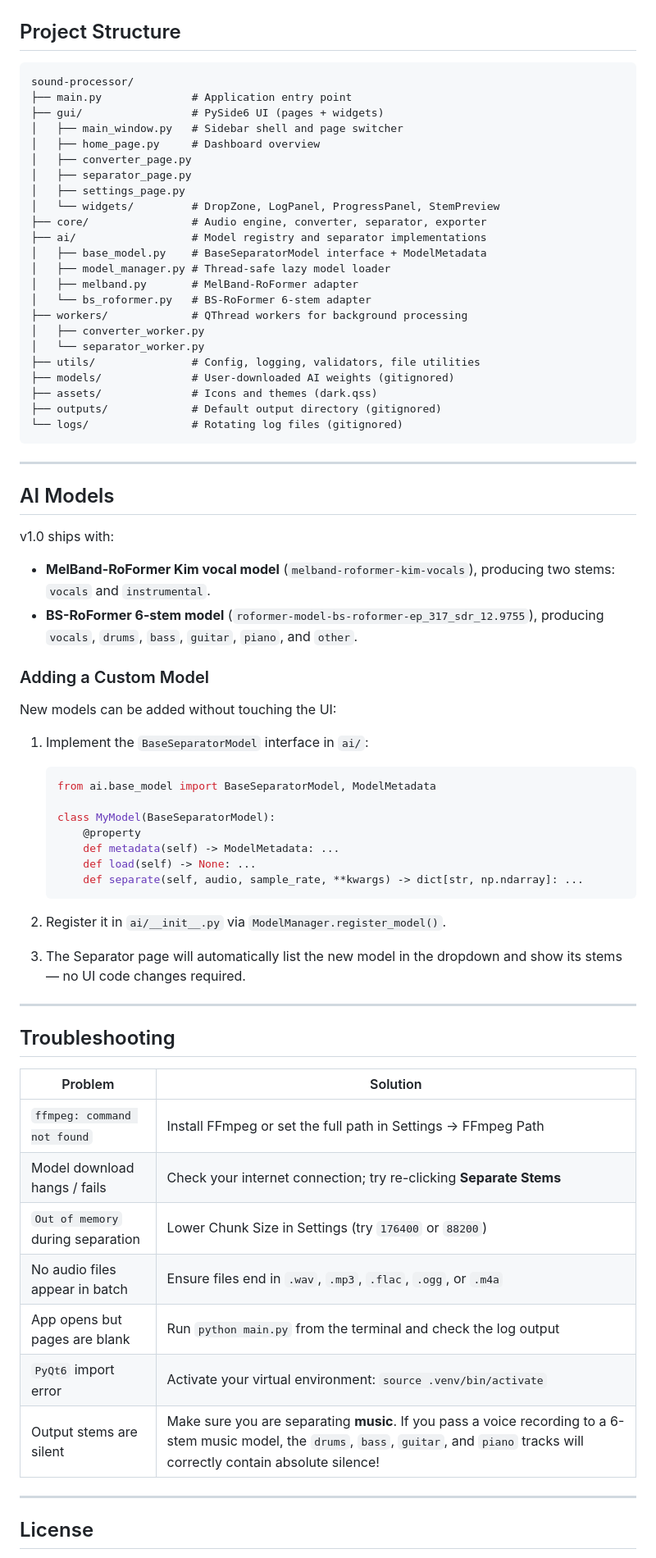
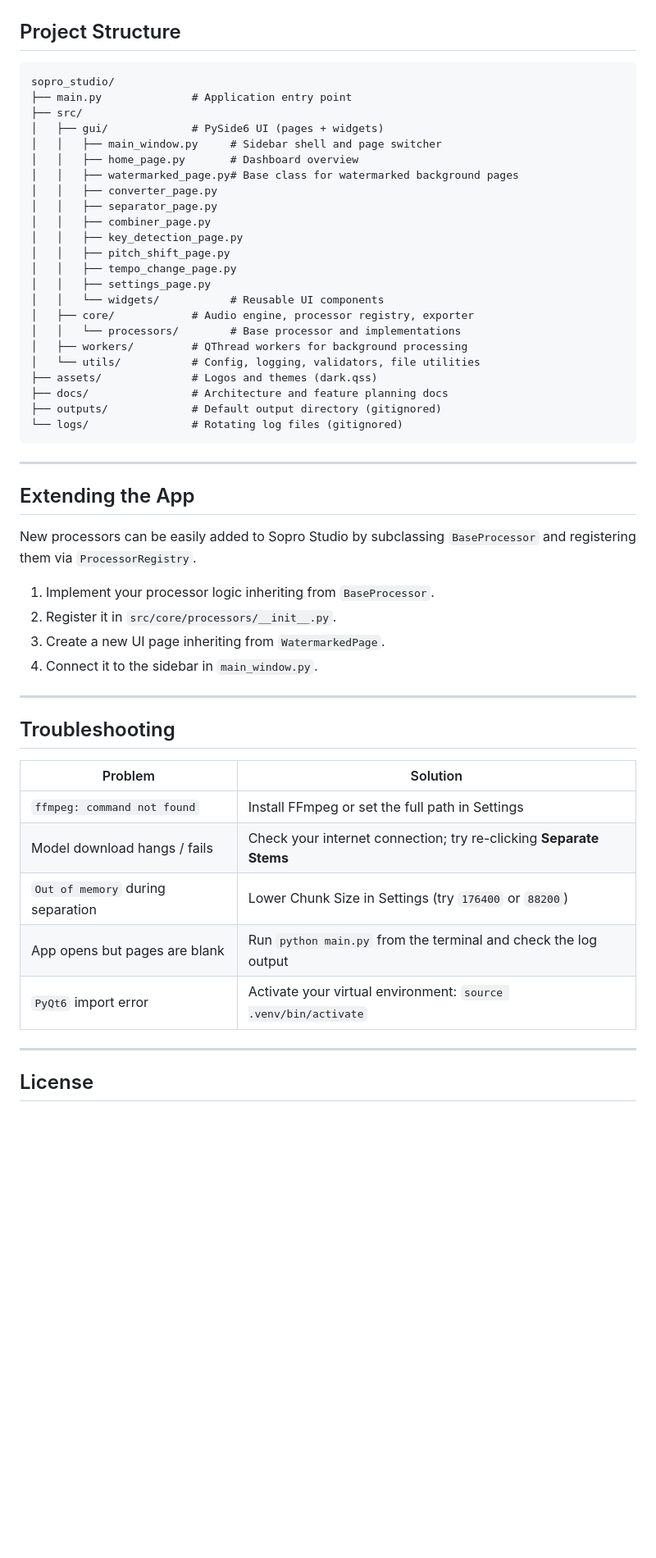
Before and after one commit to Josh682/sopro_studio, a Markdown page: README.md, the part around one of its changes. Shown at 82% size. Drawn GitHub-style; blank space fills up the shorter version.

Commit message:
docs: Update README with Sopro Studio branding and new tools

````diff
--- a/README.md
+++ b/README.md
@@ -240,57 +161,41 @@ tail -f logs/sound_processor.log    # follow live on macOS / Linux
 ## Project Structure
 
 ```
-sound-processor/
+sopro_studio/
 ├── main.py              # Application entry point
-├── gui/                 # PySide6 UI (pages + widgets)
-│   ├── main_window.py   # Sidebar shell and page switcher
-│   ├── home_page.py     # Dashboard overview
-│   ├── converter_page.py
-│   ├── separator_page.py
-│   ├── settings_page.py
-│   └── widgets/         # DropZone, LogPanel, ProgressPanel, StemPreview
-├── core/                # Audio engine, converter, separator, exporter
-├── ai/                  # Model registry and separator implementations
-│   ├── base_model.py    # BaseSeparatorModel interface + ModelMetadata
-│   ├── model_manager.py # Thread-safe lazy model loader
-│   ├── melband.py       # MelBand-RoFormer adapter
-│   └── bs_roformer.py   # BS-RoFormer 6-stem adapter
-├── workers/             # QThread workers for background processing
-│   ├── converter_worker.py
-│   └── separator_worker.py
-├── utils/               # Config, logging, validators, file utilities
-├── models/              # User-downloaded AI weights (gitignored)
-├── assets/              # Icons and themes (dark.qss)
+├── src/
+│   ├── gui/             # PySide6 UI (pages + widgets)
+│   │   ├── main_window.py     # Sidebar shell and page switcher
+│   │   ├── home_page.py       # Dashboard overview
+│   │   ├── watermarked_page.py# Base class for watermarked background pages
+│   │   ├── converter_page.py
+│   │   ├── separator_page.py
+│   │   ├── combiner_page.py
+│   │   ├── key_detection_page.py
+│   │   ├── pitch_shift_page.py
+│   │   ├── tempo_change_page.py
+│   │   ├── settings_page.py
+│   │   └── widgets/           # Reusable UI components
+│   ├── core/            # Audio engine, processor registry, exporter
+│   │   └── processors/        # Base processor and implementations
+│   ├── workers/         # QThread workers for background processing
+│   └── utils/           # Config, logging, validators, file utilities
+├── assets/              # Logos and themes (dark.qss)
+├── docs/                # Architecture and feature planning docs
 ├── outputs/             # Default output directory (gitignored)
 └── logs/                # Rotating log files (gitignored)
 ```
 
 ---
 
-## AI Models
+## Extending the App
 
-v1.0 ships with:
-- **MelBand-RoFormer Kim vocal model** (`melband-roformer-kim-vocals`), producing two stems: `vocals` and `instrumental`.
-- **BS-RoFormer 6-stem model** (`roformer-model-bs-roformer-ep_317_sdr_12.9755`), producing `vocals`, `drums`, `bass`, `guitar`, `piano`, and `other`.
+New processors can be easily added to Sopro Studio by subclassing `BaseProcessor` and registering them via `ProcessorRegistry`.
 
-### Adding a Custom Model
-
-New models can be added without touching the UI:
-
-1. Implement the `BaseSeparatorModel` interface in `ai/`:
-   ```python
-   from ai.base_model import BaseSeparatorModel, ModelMetadata
-
-   class MyModel(BaseSeparatorModel):
-       @property
-       def metadata(self) -> ModelMetadata: ...
-       def load(self) -> None: ...
-       def separate(self, audio, sample_rate, **kwargs) -> dict[str, np.ndarray]: ...
-   ```
-
-2. Register it in `ai/__init__.py` via `ModelManager.register_model()`.
-
-3. The Separator page will automatically list the new model in the dropdown and show its stems — no UI code changes required.
+1. Implement your processor logic inheriting from `BaseProcessor`.
+2. Register it in `src/core/processors/__init__.py`.
+3. Create a new UI page inheriting from `WatermarkedPage`.
+4. Connect it to the sidebar in `main_window.py`.
 
 ---
 
@@ -298,13 +203,11 @@ New models can be added without touching the UI:
 
 | Problem | Solution |
 |---|---|
-| `ffmpeg: command not found` | Install FFmpeg or set the full path in Settings → FFmpeg Path |
+| `ffmpeg: command not found` | Install FFmpeg or set the full path in Settings |
 | Model download hangs / fails | Check your internet connection; try re-clicking **Separate Stems** |
 | `Out of memory` during separation | Lower Chunk Size in Settings (try `176400` or `88200`) |
-| No audio files appear in batch | Ensure files end in `.wav`, `.mp3`, `.flac`, `.ogg`, or `.m4a` |
 | App opens but pages are blank | Run `python main.py` from the terminal and check the log output |
 | `PyQt6` import error | Activate your virtual environment: `source .venv/bin/activate` |
-| Output stems are silent | Make sure you are separating **music**. If you pass a voice recording to a 6-stem music model, the `drums`, `bass`, `guitar`, and `piano` tracks will correctly contain absolute silence! |
 
 ---
 
````
Also changed, not shown: other parts of README.md (+49 -128 lines).
